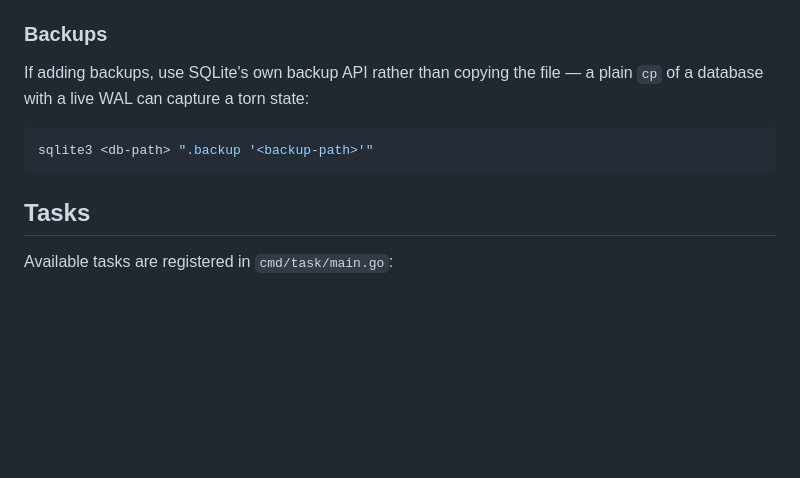
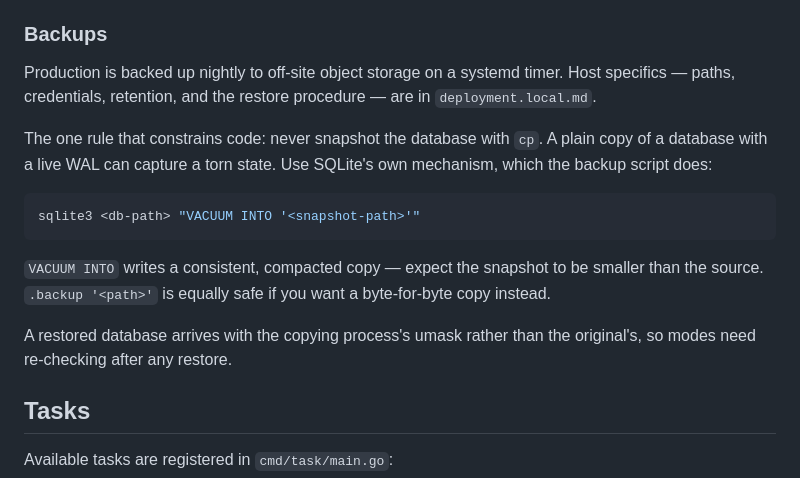
Before and after one commit to ad9311/ninete, a Markdown page: docs/deployment.md, the part around the change. GitHub-like rendering; blank space fills up the shorter version.

Commit message:
docs: record that production is backed up, and the one rule it imposes (#99)
Production now takes a nightly encrypted snapshot to off-site object
storage on a systemd timer, with failure alerting. Host specifics —
paths, credentials, retention, restore procedure — live in
deployment.local.md, which stays out of version control.

The public half is the part that constrains how code is written: never
snapshot the database with cp, because a plain copy of a live WAL
database can capture a torn state. Use VACUUM INTO, which is what the
backup script does, and expect the result to be smaller than the source
since it compacts free pages. Also note that a restored database arrives
with the copying process's umask rather than the original's, so modes
need re-checking after any restore.

Co-authored-by: Claude Opus 5 <noreply@anthropic.com>

````diff
--- a/docs/deployment.md
+++ b/docs/deployment.md
@@ -138,12 +138,24 @@ loaded: `status`, `up`, `down` (one step).
 
 ### Backups
 
-If adding backups, use SQLite's own backup API rather than copying the file — a
-plain `cp` of a database with a live WAL can capture a torn state:
+Production is backed up nightly to off-site object storage on a systemd timer.
+Host specifics — paths, credentials, retention, and the restore procedure — are
+in `deployment.local.md`.
+
+The one rule that constrains code: never snapshot the database with `cp`. A plain
+copy of a database with a live WAL can capture a torn state. Use SQLite's own
+mechanism, which the backup script does:
 
 ```bash
-sqlite3 <db-path> ".backup '<backup-path>'"
+sqlite3 <db-path> "VACUUM INTO '<snapshot-path>'"
 ```
+
+`VACUUM INTO` writes a consistent, compacted copy — expect the snapshot to be
+smaller than the source. `.backup '<path>'` is equally safe if you want a
+byte-for-byte copy instead.
+
+A restored database arrives with the copying process's umask rather than the
+original's, so modes need re-checking after any restore.
 
 ## Tasks
 
````
